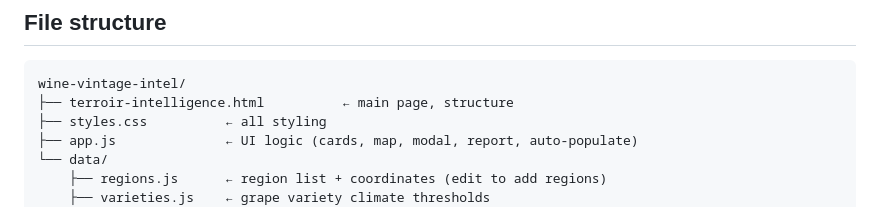
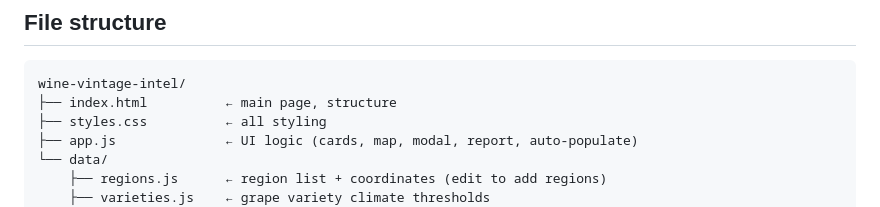
Before and after one commit to abigaildesign/wine-vintage-intel, a Markdown page: README.md, the part around the change. GitHub-like rendering.

````diff
--- a/README.md
+++ b/README.md
@@ -100,7 +100,7 @@ To add a wildfire-prone region outside the US, set `wildfireProne: true` on it i
 
 ```
 wine-vintage-intel/
-├── terroir-intelligence.html          ← main page, structure
+├── index.html          ← main page, structure
 ├── styles.css          ← all styling
 ├── app.js              ← UI logic (cards, map, modal, report, auto-populate)
 └── data/
````
